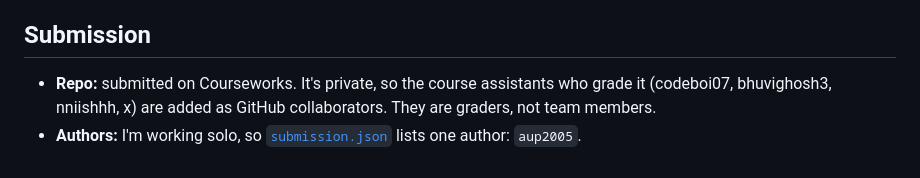
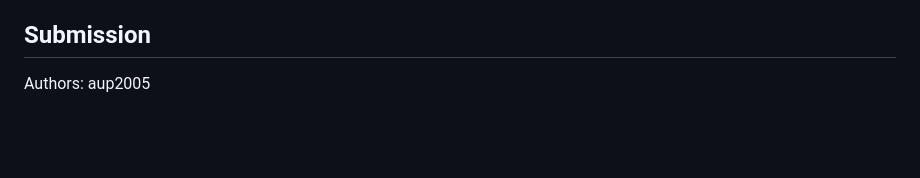
Before and after one commit to aaditya79/apartment-411, a Markdown page: README.md, the part around the change. Drawn GitHub-style; blank space fills up the shorter version.

Commit message:
README: shorten the submission section

```diff
--- a/README.md
+++ b/README.md
@@ -193,5 +193,4 @@ Why those settings:
 
 ## Submission
 
-- **Repo:** submitted on Courseworks. It's private, so the course assistants who grade it (codeboi07, bhuvighosh3, nniishhh, x) are added as GitHub collaborators. They are graders, not team members.
-- **Authors:** I'm working solo, so [`submission.json`](submission.json) lists one author: `aup2005`.
+Authors: aup2005
```
